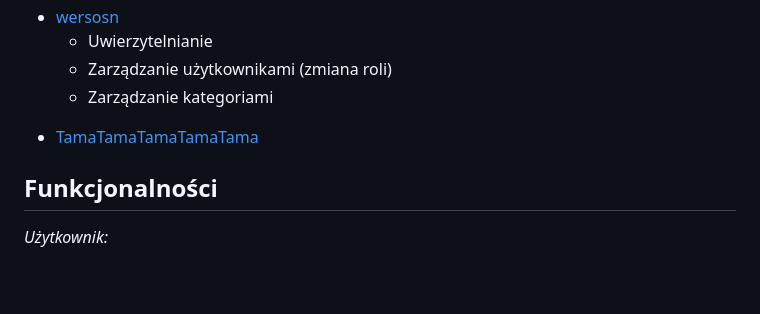
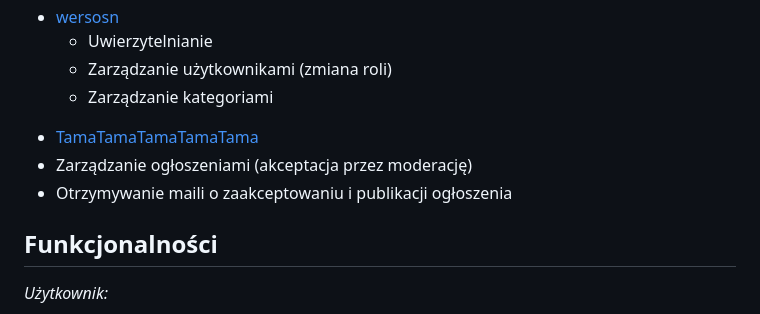
Before and after one commit to emilia-nodz/Advertising-service-Uni-Java-project, a Markdown page: README.md, the part around the change. Rendered like a GitHub page; blank space fills up the shorter version.

```diff
--- a/README.md
+++ b/README.md
@@ -18,6 +18,8 @@ Portal umożliwiający przeglądanie i zarządzanie ogłoszeniami. Aplikacja stw
 
 [//]: # (Potem jakoś inaczej to powpisujemy)
   - [TamaTamaTamaTamaTama](https://github.com/TamaTamaTamaTamaTama)
+  -   Zarządzanie ogłoszeniami (akceptacja przez moderację)
+  -   Otrzymywanie maili o zaakceptowaniu i publikacji ogłoszenia
 
 ## Funkcjonalności
 *Użytkownik:*
```
